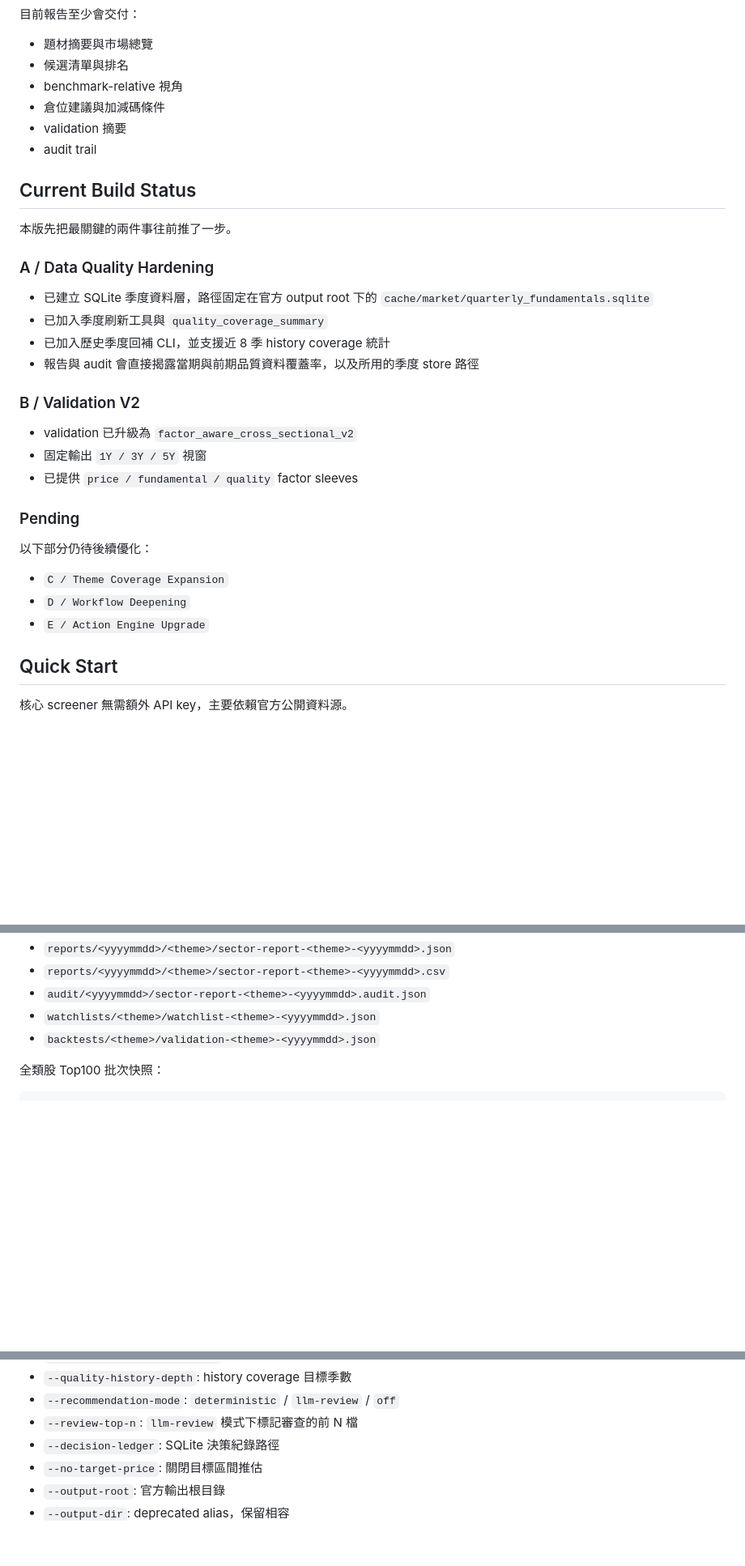
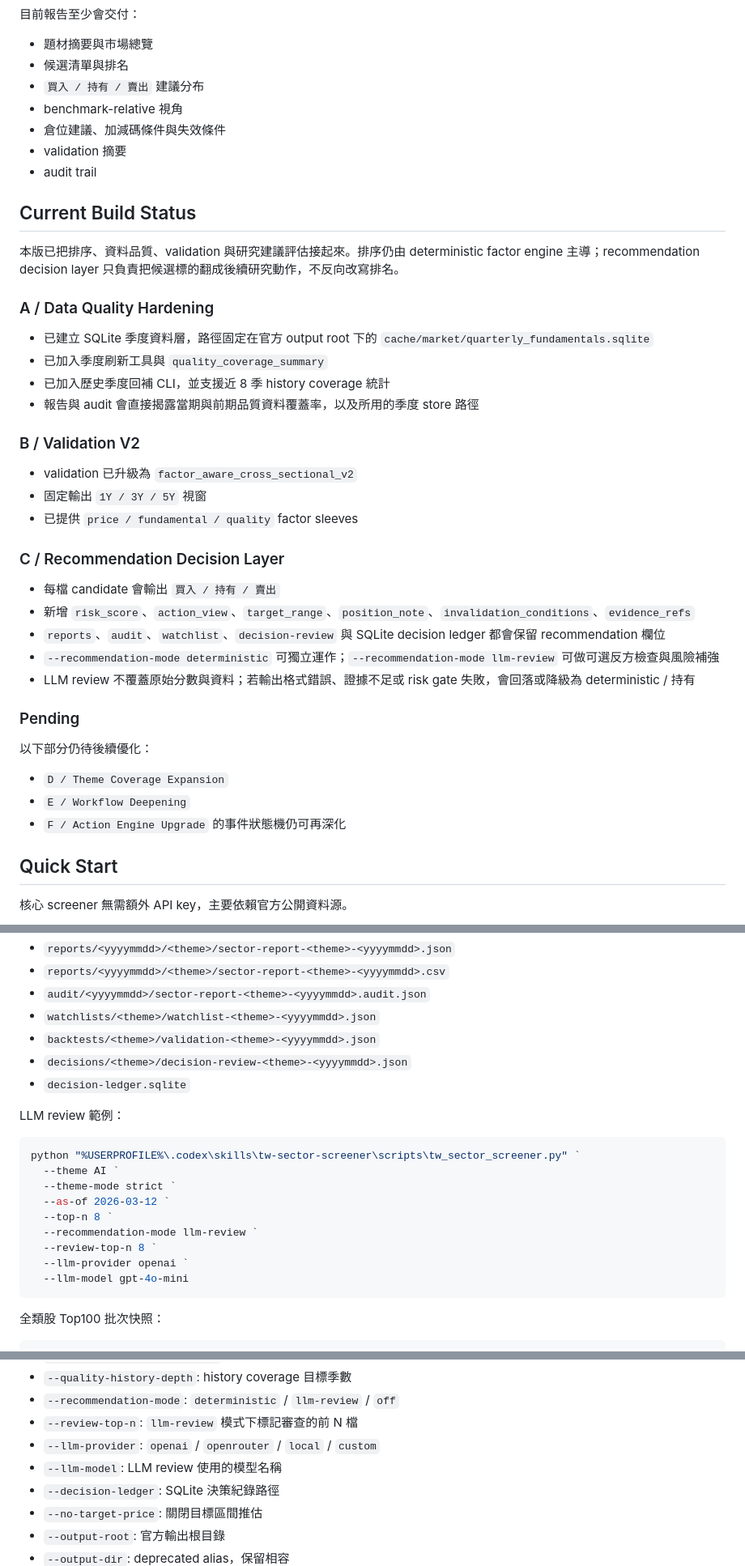
Before and after one commit to show940125/tw-sector-screener, a Markdown page: README.md, 3 parts joined by grey strips. Shown at 81% size. GitHub-like rendering; blank space fills up the shorter version.

Commit message:
docs: update recommendation layer readme

````diff
--- a/README.md
+++ b/README.md
@@ -77,14 +81,15 @@
 
 - 題材摘要與市場總覽
 - 候選清單與排名
+- `買入 / 持有 / 賣出` 建議分布
 - benchmark-relative 視角
-- 倉位建議與加減碼條件
+- 倉位建議、加減碼條件與失效條件
 - validation 摘要
 - audit trail
 
 ## Current Build Status
 
-本版先把最關鍵的兩件事往前推了一步。
+本版已把排序、資料品質、validation 與研究建議評估接起來。排序仍由 deterministic factor engine 主導；recommendation decision layer 只負責把候選標的翻成後續研究動作，不反向改寫排名。
 
 ### A / Data Quality Hardening
 
@@ -99,13 +104,21 @@
 - 固定輸出 `1Y / 3Y / 5Y` 視窗
 - 已提供 `price / fundamental / quality` factor sleeves
 
+### C / Recommendation Decision Layer
+
+- 每檔 candidate 會輸出 `買入 / 持有 / 賣出`
+- 新增 `risk_score`、`action_view`、`target_range`、`position_note`、`invalidation_conditions`、`evidence_refs`
+- `reports`、`audit`、`watchlist`、`decision-review` 與 SQLite decision ledger 都會保留 recommendation 欄位
+- `--recommendation-mode deterministic` 可獨立運作；`--recommendation-mode llm-review` 可做可選反方檢查與風險補強
+- LLM review 不覆蓋原始分數與資料；若輸出格式錯誤、證據不足或 risk gate 失敗，會回落或降級為 deterministic / 持有
+
 ### Pending
 
 以下部分仍待後續優化：
 
-- `C / Theme Coverage Expansion`
-- `D / Workflow Deepening`
-- `E / Action Engine Upgrade`
+- `D / Theme Coverage Expansion`
+- `E / Workflow Deepening`
+- `F / Action Engine Upgrade` 的事件狀態機仍可再深化
 
 ## Quick Start
 
@@ -139,6 +153,22 @@ python "%USERPROFILE%\.codex\skills\tw-sector-screener\scripts\tw_sector_screene
 - `audit/<yyyymmdd>/sector-report-<theme>-<yyyymmdd>.audit.json`
 - `watchlists/<theme>/watchlist-<theme>-<yyyymmdd>.json`
 - `backtests/<theme>/validation-<theme>-<yyyymmdd>.json`
+- `decisions/<theme>/decision-review-<theme>-<yyyymmdd>.json`
+- `decision-ledger.sqlite`
+
+LLM review 範例：
+
+```powershell
+python "%USERPROFILE%\.codex\skills\tw-sector-screener\scripts\tw_sector_screener.py" `
+  --theme AI `
+  --theme-mode strict `
+  --as-of 2026-03-12 `
+  --top-n 8 `
+  --recommendation-mode llm-review `
+  --review-top-n 8 `
+  --llm-provider openai `
+  --llm-model gpt-4o-mini
+```
 
 全類股 Top100 批次快照：
 
@@ -188,6 +218,8 @@ python "%USERPROFILE%\.codex\skills\tw-sector-screener\scripts\backfill_quarterl
 - `--quality-history-depth`: history coverage 目標季數
 - `--recommendation-mode`: `deterministic` / `llm-review` / `off`
 - `--review-top-n`: `llm-review` 模式下標記審查的前 N 檔
+- `--llm-provider`: `openai` / `openrouter` / `local` / `custom`
+- `--llm-model`: LLM review 使用的模型名稱
 - `--decision-ledger`: SQLite 決策紀錄路徑
 - `--no-target-price`: 關閉目標區間推估
 - `--output-root`: 官方輸出根目錄
````
Also changed, not shown: other parts of README.md (+15 -4 lines).
